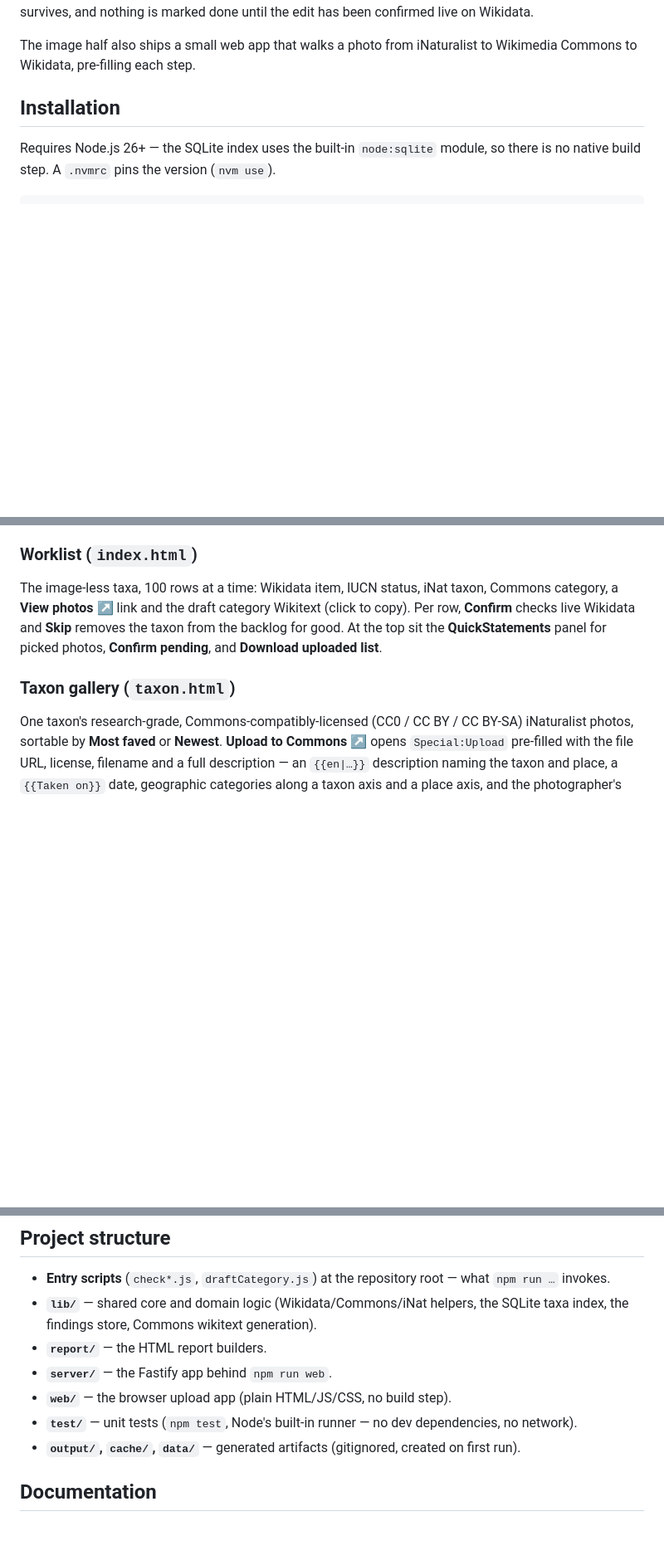
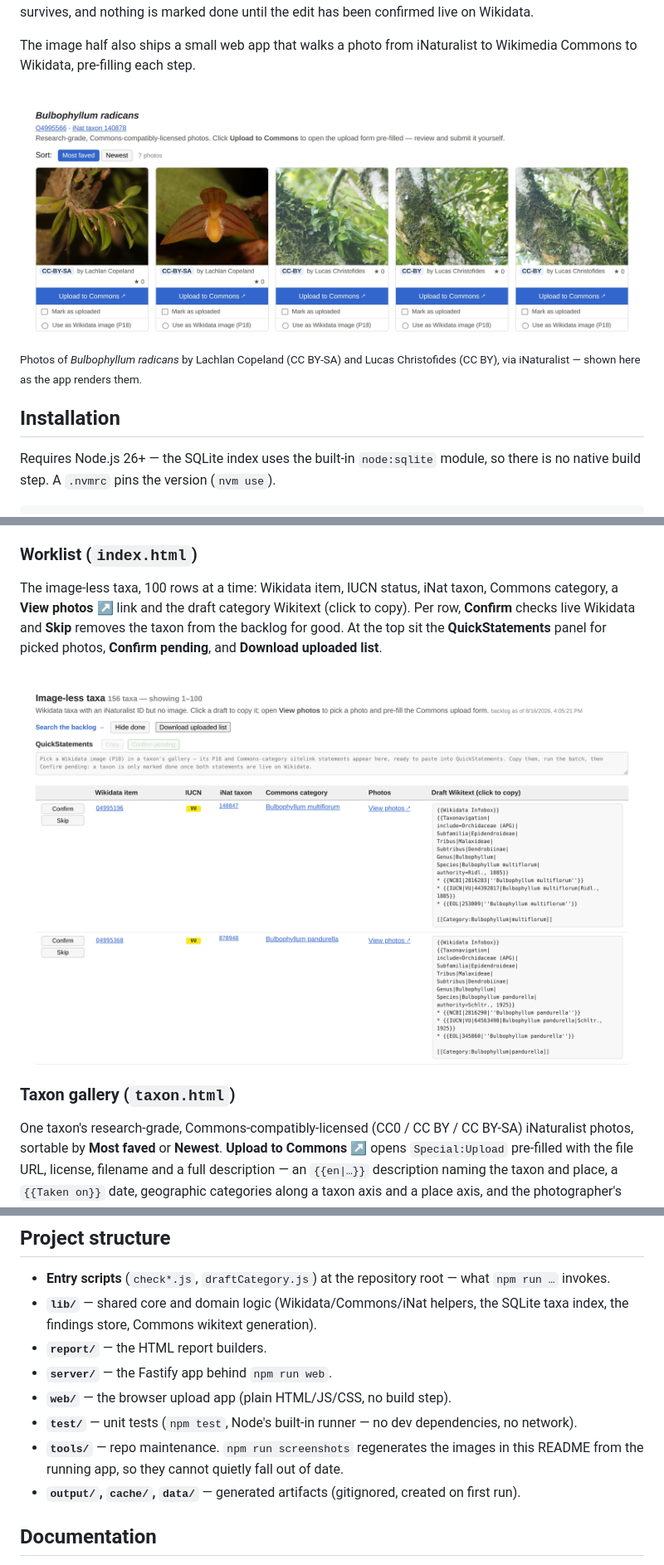
Before and after one commit to Livia-Rasp/wikidata-inat-checker, a Markdown page: README.md, 3 parts joined by grey strips. Shown at 83% size. Rendered like a GitHub page; pictures changed too: docs/screenshots/gallery.jpg (added), docs/screenshots/worklist.png (added); blank space fills up the shorter version.

```diff
--- a/README.md
+++ b/README.md
@@ -18,6 +18,11 @@ the edit has been confirmed live on Wikidata.
 
 The image half also ships a small web app that walks a photo from iNaturalist to Wikimedia
 Commons to Wikidata, pre-filling each step.
+
+![The taxon gallery: an image-less taxon's CC-licensed iNaturalist photos, each with its license, photographer, a pre-filled Commons upload link and a Wikidata-image pick](docs/screenshots/gallery.jpg)
+
+<sub>Photos of *Bulbophyllum radicans* by Lachlan Copeland (CC BY-SA) and Lucas Christofides
+(CC BY), via iNaturalist — shown here as the app renders them.</sub>
 
 ## Installation
 
@@ -100,6 +105,8 @@ category, a **View photos ↗** link and the draft category Wikitext (click to c
 the top sit the **QuickStatements** panel for picked photos, **Confirm pending**, and
 **Download uploaded list**.
 
+![The worklist: a table of image-less taxa with IUCN badges, Commons category links and the generated draft Wikitext, above a QuickStatements panel](docs/screenshots/worklist.png)
+
 ### Taxon gallery (`taxon.html`)
 
 One taxon's research-grade, Commons-compatibly-licensed (CC0 / CC BY / CC BY-SA) iNaturalist
@@ -139,6 +148,7 @@ row stays on the worklist and says which half is missing.
 - **`server/`** — the Fastify app behind `npm run web`.
 - **`web/`** — the browser upload app (plain HTML/JS/CSS, no build step).
 - **`test/`** — unit tests (`npm test`, Node's built-in runner — no dev dependencies, no network).
+- **`tools/`** — repo maintenance. `npm run screenshots` regenerates the images in this README from the running app, so they cannot quietly fall out of date.
 - **`output/`, `cache/`, `data/`** — generated artifacts (gitignored, created on first run).
 
 ## Documentation
```
Also changed, not shown: other parts of README.md (+2 -0 lines), CLAUDE.md (+6 -0 lines), docs/commons-upload.md (+8 -0 lines), docs/screenshots/README.md (added, +29 -0 lines), docs/screenshots/search.png (added), 2 other files.
